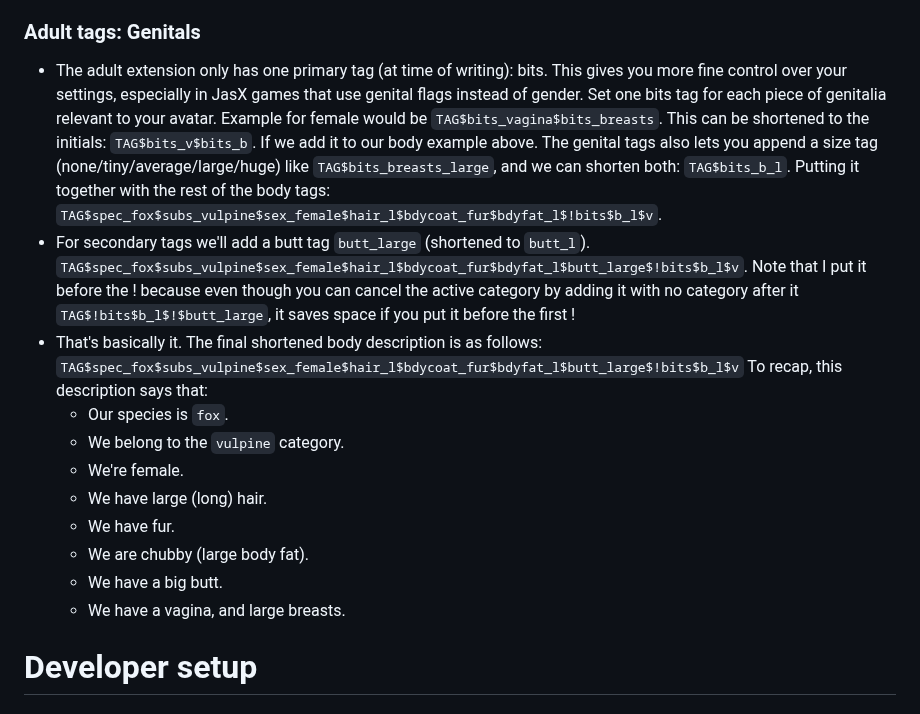
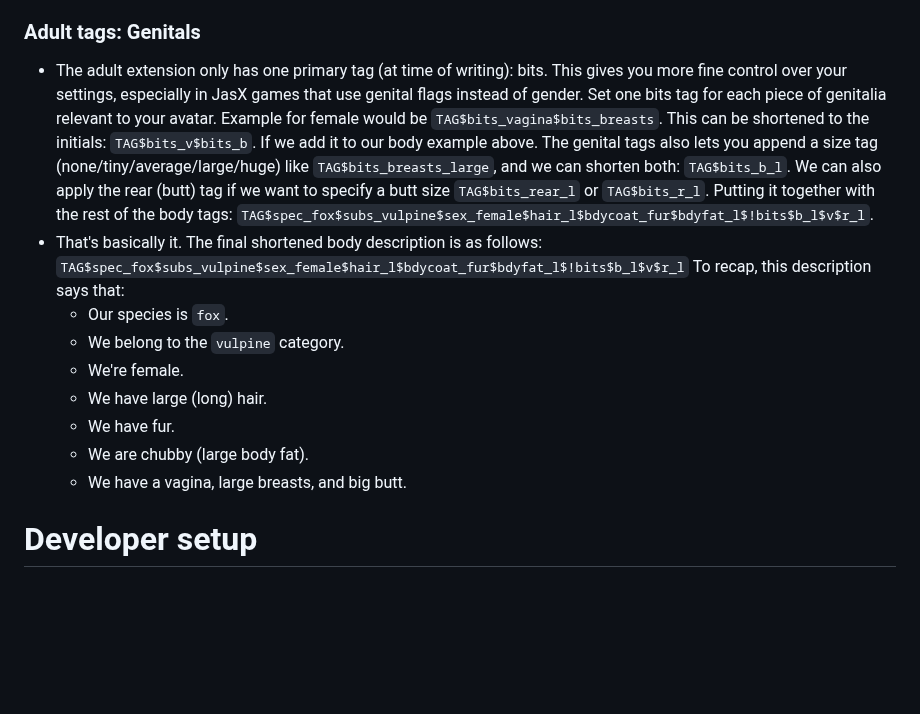
Before and after one commit to JasXSL/sTag, a Markdown page: README.md, the part around the change. Drawn GitHub-style; blank space fills up the shorter version.

```diff
--- a/README.md
+++ b/README.md
@@ -49,10 +49,9 @@ So you've run into issues where you're running out of space in your description.
 
 ### Adult tags: Genitals
 
-- The adult extension only has one primary tag (at time of writing): bits. This gives you more fine control over your settings, especially in JasX games that use genital flags instead of gender. Set one bits tag for each piece of genitalia relevant to your avatar. Example for female would be `TAG$bits_vagina$bits_breasts`. This can be shortened to the initials: `TAG$bits_v$bits_b`. If we add it to our body example above. The genital tags also lets you append a size tag (none/tiny/average/large/huge) like `TAG$bits_breasts_large`, and we can shorten both: `TAG$bits_b_l`. Putting it together with the rest of the body tags: `TAG$spec_fox$subs_vulpine$sex_female$hair_l$bdycoat_fur$bdyfat_l$!bits$b_l$v`.
-- For secondary tags we'll add a butt tag `butt_large` (shortened to `butt_l`). `TAG$spec_fox$subs_vulpine$sex_female$hair_l$bdycoat_fur$bdyfat_l$butt_large$!bits$b_l$v`. Note that I put it before the ! because even though you can cancel the active category by adding it with no category after it `TAG$!bits$b_l$!$butt_large`, it saves space if you put it before the first !
+- The adult extension only has one primary tag (at time of writing): bits. This gives you more fine control over your settings, especially in JasX games that use genital flags instead of gender. Set one bits tag for each piece of genitalia relevant to your avatar. Example for female would be `TAG$bits_vagina$bits_breasts`. This can be shortened to the initials: `TAG$bits_v$bits_b`. If we add it to our body example above. The genital tags also lets you append a size tag (none/tiny/average/large/huge) like `TAG$bits_breasts_large`, and we can shorten both: `TAG$bits_b_l`. We can also apply the rear (butt) tag if we want to specify a butt size `TAG$bits_rear_l` or `TAG$bits_r_l`. Putting it together with the rest of the body tags: `TAG$spec_fox$subs_vulpine$sex_female$hair_l$bdycoat_fur$bdyfat_l$!bits$b_l$v$r_l`.
 - That's basically it. The final shortened body description is as follows:
-  `TAG$spec_fox$subs_vulpine$sex_female$hair_l$bdycoat_fur$bdyfat_l$butt_large$!bits$b_l$v`
+  `TAG$spec_fox$subs_vulpine$sex_female$hair_l$bdycoat_fur$bdyfat_l$!bits$b_l$v$r_l`
   To recap, this description says that:
   - Our species is `fox`.
   - We belong to the `vulpine` category.
@@ -60,8 +59,7 @@ So you've run into issues where you're running out of space in your description.
   - We have large (long) hair.
   - We have fur.
   - We are chubby (large body fat).
-  - We have a big butt.
-  - We have a vagina, and large breasts.
+  - We have a vagina, large breasts, and big butt.
 
 # Developer setup
 
```
